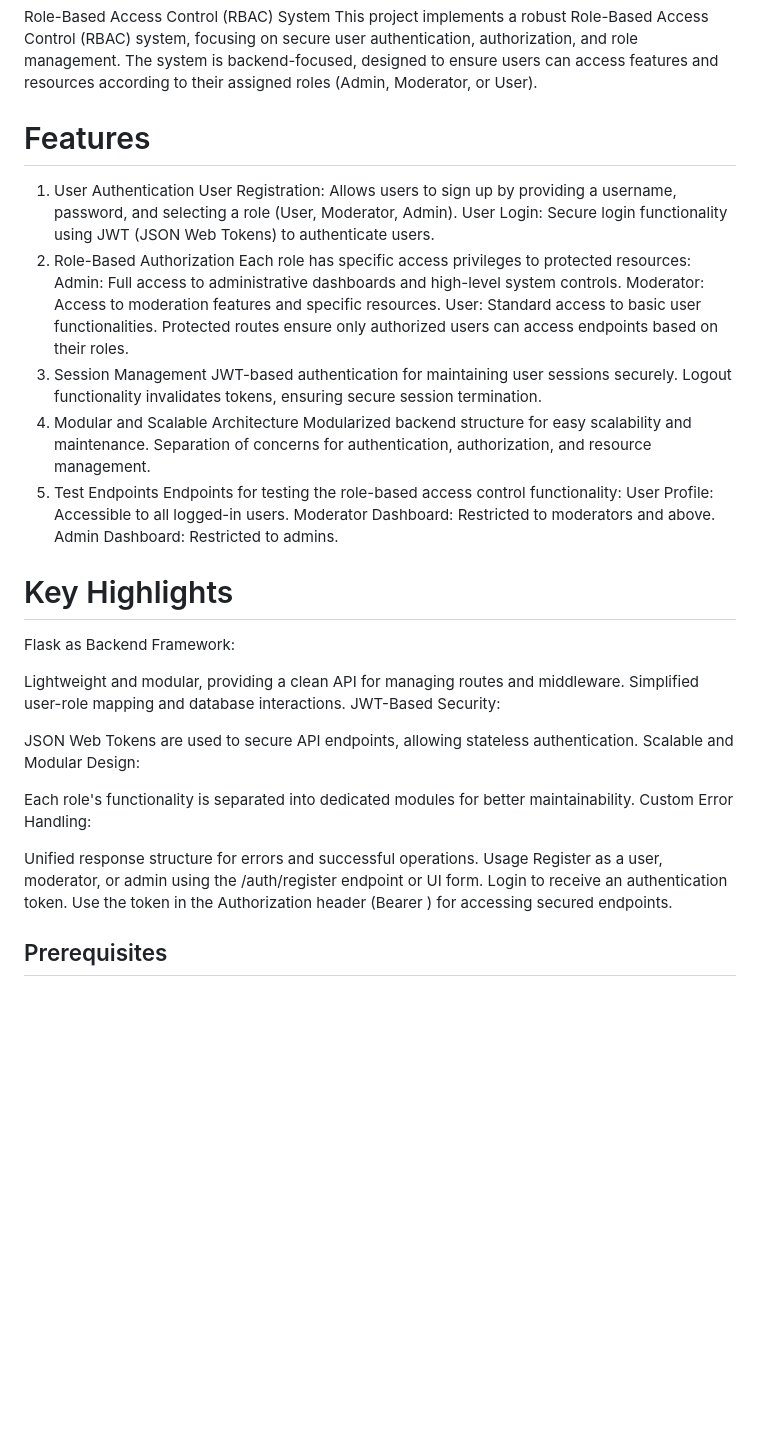
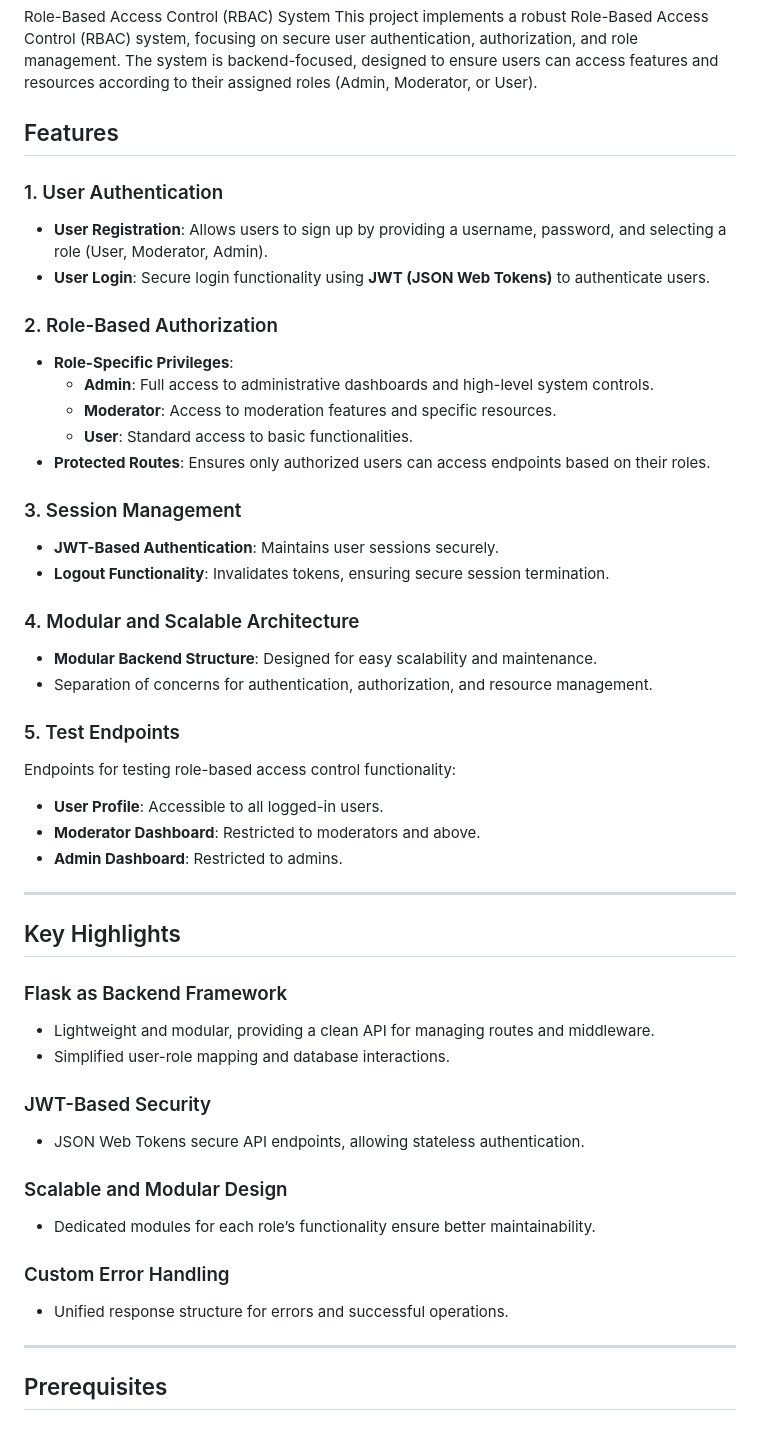
Before and after one commit to Ashishgupta291/Role-Based-Access-Control-System, a Markdown page: README.md, the part around the change. Rendered like a GitHub page; blank space fills up the shorter version.

```diff
--- a/README.md
+++ b/README.md
@@ -5,47 +5,51 @@ see live on - https://role-based-access-control-system.onrender.com
 Role-Based Access Control (RBAC) System
 This project implements a robust Role-Based Access Control (RBAC) system, focusing on secure user authentication, authorization, and role management. The system is backend-focused, designed to ensure users can access features and resources according to their assigned roles (Admin, Moderator, or User).
 
-# Features
-1. User Authentication
-User Registration: Allows users to sign up by providing a username, password, and selecting a role (User, Moderator, Admin).
-User Login: Secure login functionality using JWT (JSON Web Tokens) to authenticate users.
-2. Role-Based Authorization
-Each role has specific access privileges to protected resources:
-Admin: Full access to administrative dashboards and high-level system controls.
-Moderator: Access to moderation features and specific resources.
-User: Standard access to basic user functionalities.
-Protected routes ensure only authorized users can access endpoints based on their roles.
-3. Session Management
-JWT-based authentication for maintaining user sessions securely.
-Logout functionality invalidates tokens, ensuring secure session termination.
-4. Modular and Scalable Architecture
-Modularized backend structure for easy scalability and maintenance.
-Separation of concerns for authentication, authorization, and resource management.
-5. Test Endpoints
-Endpoints for testing the role-based access control functionality:
-User Profile: Accessible to all logged-in users.
-Moderator Dashboard: Restricted to moderators and above.
-Admin Dashboard: Restricted to admins.
+## Features
 
+### 1. User Authentication
+- **User Registration**: Allows users to sign up by providing a username, password, and selecting a role (User, Moderator, Admin).
+- **User Login**: Secure login functionality using **JWT (JSON Web Tokens)** to authenticate users.
 
-# Key Highlights
-Flask as Backend Framework:
+### 2. Role-Based Authorization
+- **Role-Specific Privileges**:
+  - **Admin**: Full access to administrative dashboards and high-level system controls.
+  - **Moderator**: Access to moderation features and specific resources.
+  - **User**: Standard access to basic functionalities.
+- **Protected Routes**: Ensures only authorized users can access endpoints based on their roles.
 
-Lightweight and modular, providing a clean API for managing routes and middleware.
-Simplified user-role mapping and database interactions.
-JWT-Based Security:
+### 3. Session Management
+- **JWT-Based Authentication**: Maintains user sessions securely.
+- **Logout Functionality**: Invalidates tokens, ensuring secure session termination.
 
-JSON Web Tokens are used to secure API endpoints, allowing stateless authentication.
-Scalable and Modular Design:
+### 4. Modular and Scalable Architecture
+- **Modular Backend Structure**: Designed for easy scalability and maintenance.
+- Separation of concerns for authentication, authorization, and resource management.
 
-Each role's functionality is separated into dedicated modules for better maintainability.
-Custom Error Handling:
+### 5. Test Endpoints
+Endpoints for testing role-based access control functionality:
+- **User Profile**: Accessible to all logged-in users.
+- **Moderator Dashboard**: Restricted to moderators and above.
+- **Admin Dashboard**: Restricted to admins.
 
-Unified response structure for errors and successful operations.
-Usage
-Register as a user, moderator, or admin using the /auth/register endpoint or UI form.
-Login to receive an authentication token.
-Use the token in the Authorization header (Bearer <token>) for accessing secured endpoints.
+---
+
+## Key Highlights
+
+### Flask as Backend Framework
+- Lightweight and modular, providing a clean API for managing routes and middleware.
+- Simplified user-role mapping and database interactions.
+
+### JWT-Based Security
+- JSON Web Tokens secure API endpoints, allowing stateless authentication.
+
+### Scalable and Modular Design
+- Dedicated modules for each role’s functionality ensure better maintainability.
+
+### Custom Error Handling
+- Unified response structure for errors and successful operations.
+
+---
 
 ## Prerequisites
 
```
